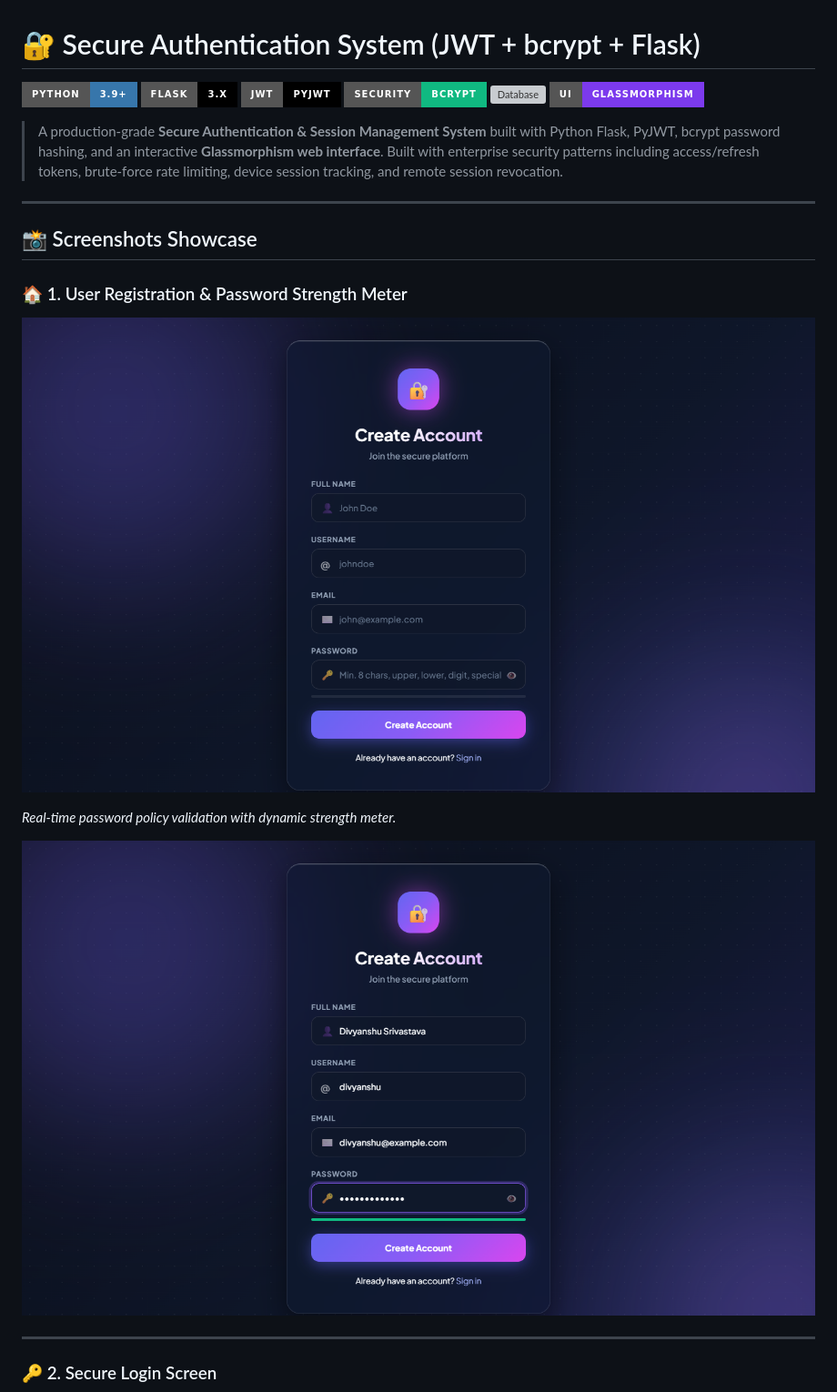
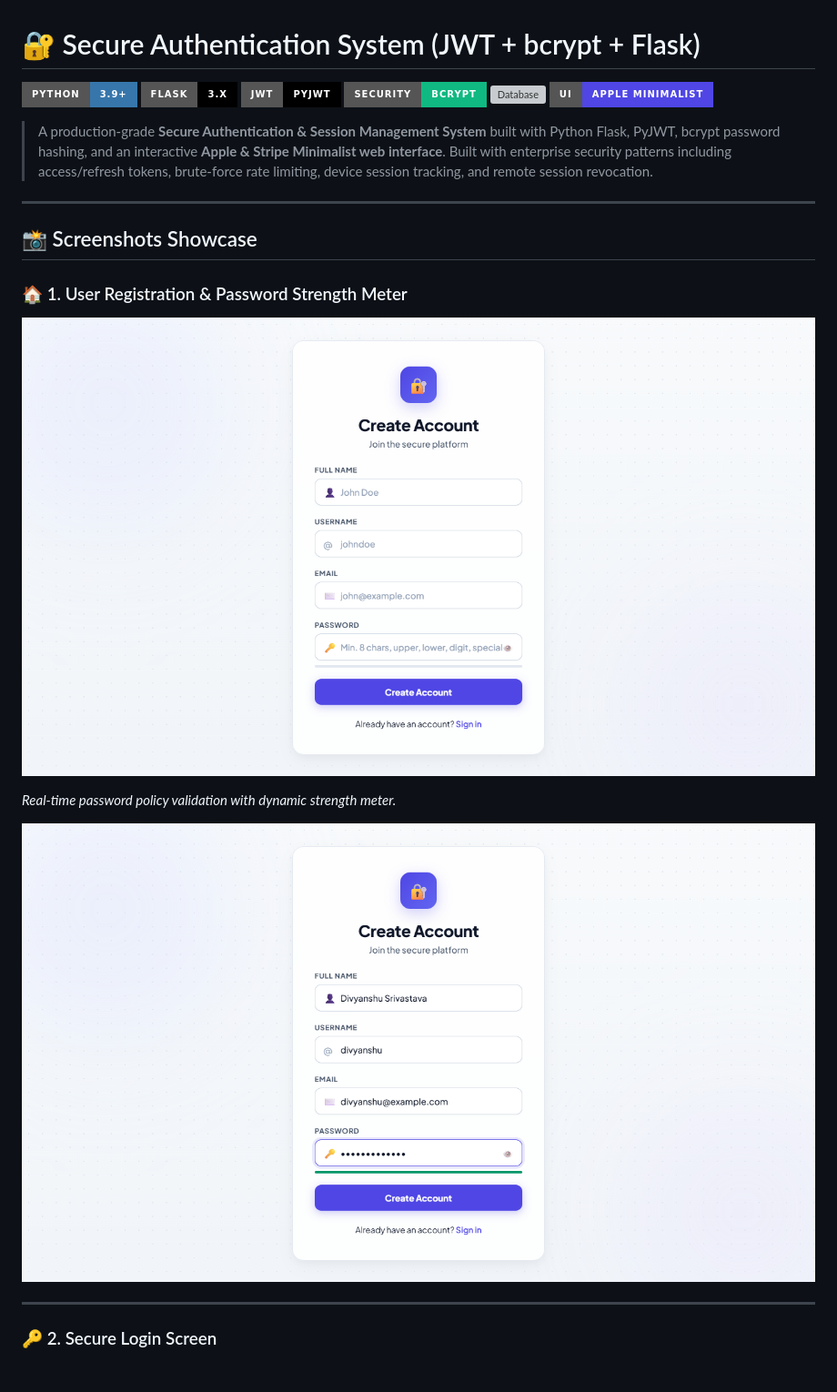
Before and after one commit to divyanshusrivastava2k3/secure-auth-system, a Markdown page: README.md, the part around the change. Shown at 91% size. GitHub-like rendering; pictures changed too: docs/01_register.png, docs/02_register_filled.png; badges without logos; blank space fills up the shorter version; grey boxes are pictures that could not be loaded.

Commit message:
UI Redesign: Clean Apple & Stripe Minimalist Theme with Plus Jakarta Sans typography, soft slate cards, and updated screenshots

```diff
--- a/README.md
+++ b/README.md
@@ -5,9 +5,9 @@
 ![JWT](https://img.shields.io/badge/JWT-PyJWT-000000?style=for-the-badge&logo=jsonwebtokens&logoColor=white)
 ![Security](https://img.shields.io/badge/Security-bcrypt-10b981?style=for-the-badge)
 ![Database](https://img.shields.io/badge/SQLite%20%2f%20PostgreSQL-SQLAlchemy-4479A1?style=for-the-badge&logo=sqlite&logoColor=white)
-![UI](https://img.shields.io/badge/UI-Glassmorphism-7c3aed?style=for-the-badge)
+![UI](https://img.shields.io/badge/UI-Apple%20Minimalist-4f46e5?style=for-the-badge)
 
-> A production-grade **Secure Authentication & Session Management System** built with Python Flask, PyJWT, bcrypt password hashing, and an interactive **Glassmorphism web interface**. Built with enterprise security patterns including access/refresh tokens, brute-force rate limiting, device session tracking, and remote session revocation.
+> A production-grade **Secure Authentication & Session Management System** built with Python Flask, PyJWT, bcrypt password hashing, and an interactive **Apple & Stripe Minimalist web interface**. Built with enterprise security patterns including access/refresh tokens, brute-force rate limiting, device session tracking, and remote session revocation.
 
 ---
 
```
Also changed, not shown: docs/03_login.png, docs/04_dashboard.png, docs/05_sessions.png, docs/06_change_password.png, 1 other file.
